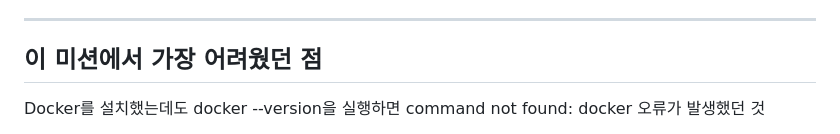
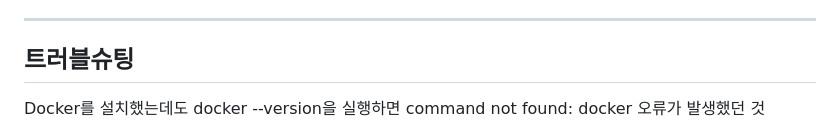
Before and after one commit to ChoiMari/docker-workstation, a Markdown page: README.md, the part around one of its changes. Rendered like a GitHub page.

Commit message:
docs: update README.md

```diff
--- a/README.md
+++ b/README.md
@@ -1765,7 +1765,7 @@ docker exec volume-test-2 \
 
 <a id="eval-troubleshooting"></a>
 
-## 이 미션에서 가장 어려웠던 점
+## 트러블슈팅
 
 Docker를 설치했는데도 docker --version을 실행하면 command not found: docker 오류가 발생했던 것
 
```
Also changed, not shown: other parts of README.md (+2 -2 lines).
